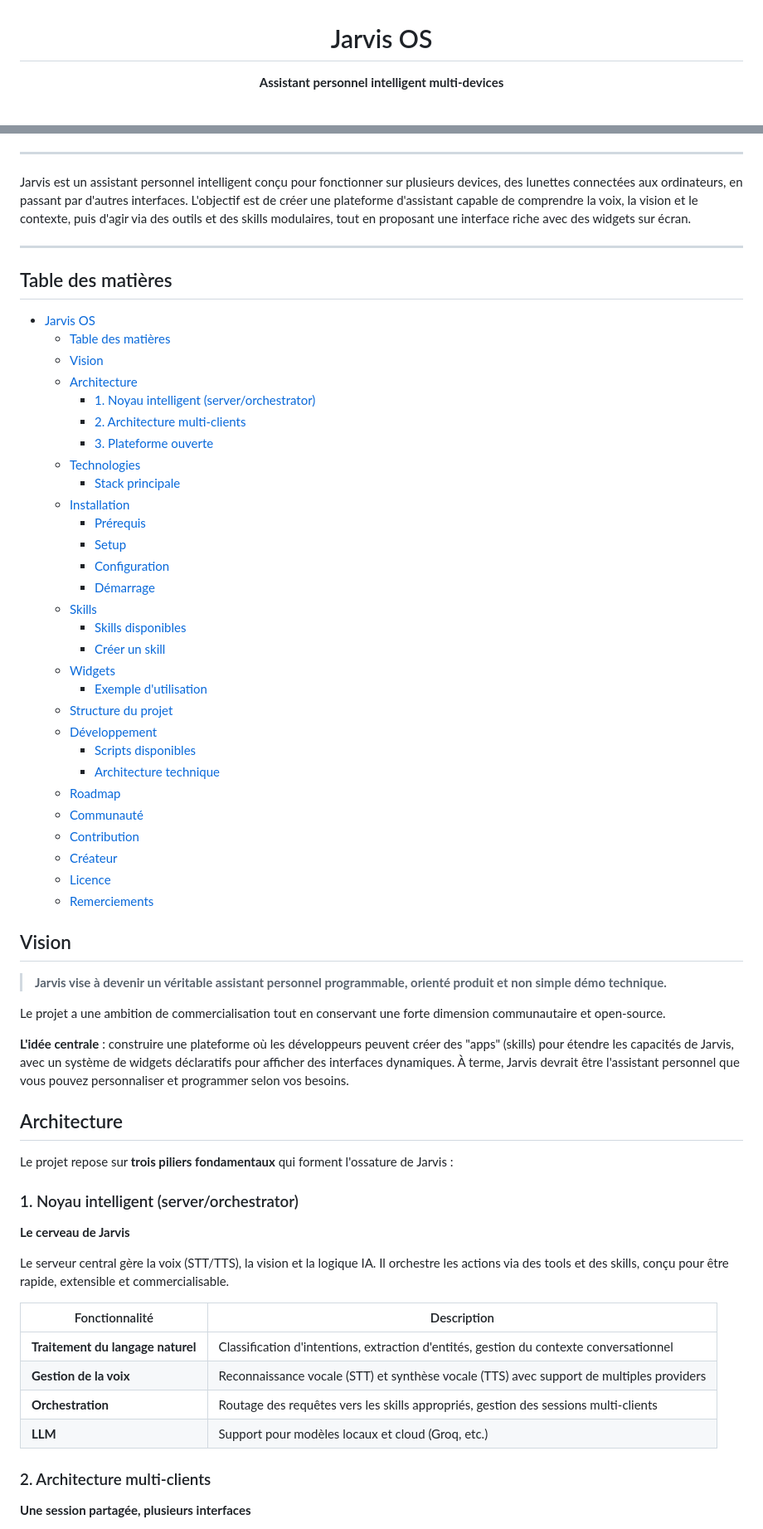
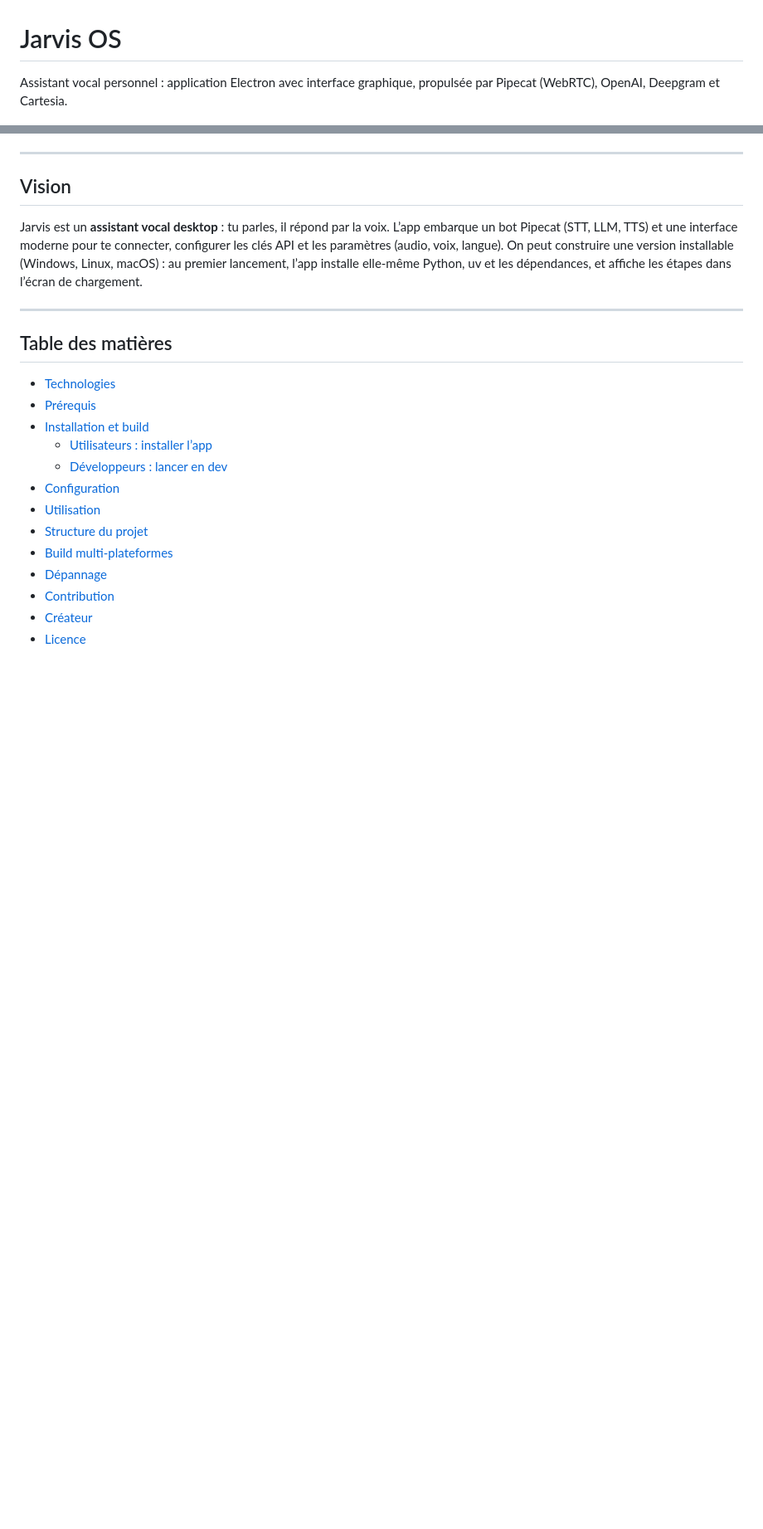
Before and after one commit to Grominet95/jarvis-OS, a Markdown page: README.md, 2 parts joined by grey strips. Shown at 83% size. GitHub-like rendering; blank space fills up the shorter version.

Commit message:
docs: rewrite root README for Electron+Pipecat voice app, build, dev

```diff
--- a/README.md
+++ b/README.md
@@ -3,5 +1,5 @@
 # Jarvis OS
 
-**Assistant personnel intelligent multi-devices**
+Assistant vocal personnel : application Electron avec interface graphique, propulsée par Pipecat (WebRTC), OpenAI, Deepgram et Cartesia.
 
 [![License](https://img.shields.io/badge/license-MIT-blue.svg)](LICENSE.md)
@@ -17,68 +8,25 @@
 
 ---
 
-Jarvis est un assistant personnel intelligent conçu pour fonctionner sur plusieurs devices, des lunettes connectées aux ordinateurs, en passant par d'autres interfaces. L'objectif est de créer une plateforme d'assistant capable de comprendre la voix, la vision et le contexte, puis d'agir via des outils et des skills modulaires, tout en proposant une interface riche avec des widgets sur écran.
+## Vision
+
+Jarvis est un **assistant vocal desktop** : tu parles, il répond par la voix. L’app embarque un bot Pipecat (STT, LLM, TTS) et une interface moderne pour te connecter, configurer les clés API et les paramètres (audio, voix, langue). On peut construire une version installable (Windows, Linux, macOS) : au premier lancement, l’app installe elle-même Python, uv et les dépendances, et affiche les étapes dans l’écran de chargement.
 
 ---
 
 ## Table des matières
 
-- [Jarvis OS](#jarvis-os)
-  - [Table des matières](#table-des-matières)
-  - [Vision](#vision)
-  - [Architecture](#architecture)
-    - [1. Noyau intelligent (server/orchestrator)](#1-noyau-intelligent-serverorchestrator)
-    - [2. Architecture multi-clients](#2-architecture-multi-clients)
-    - [3. Plateforme ouverte](#3-plateforme-ouverte)
-  - [Technologies](#technologies)
-    - [Stack principale](#stack-principale)
-  - [Installation](#installation)
-    - [Prérequis](#prérequis)
-    - [Setup](#setup)
-    - [Configuration](#configuration)
-    - [Démarrage](#démarrage)
-  - [Skills](#skills)
-    - [Skills disponibles](#skills-disponibles)
-    - [Créer un skill](#créer-un-skill)
-  - [Widgets](#widgets)
-    - [Exemple d'utilisation](#exemple-dutilisation)
-  - [Structure du projet](#structure-du-projet)
-  - [Développement](#développement)
-    - [Scripts disponibles](#scripts-disponibles)
-    - [Architecture technique](#architecture-technique)
-  - [Roadmap](#roadmap)
-  - [Communauté](#communauté)
-  - [Contribution](#contribution)
-  - [Créateur](#créateur)
-  - [Licence](#licence)
-  - [Remerciements](#remerciements)
+- [Technologies](#technologies)
+- [Prérequis](#prérequis)
+- [Installation et build](#installation-et-build)
+  - [Utilisateurs : installer l’app](#utilisateurs--installer-lapp)
+  - [Développeurs : lancer en dev](#développeurs--lancer-en-dev)
+- [Configuration](#configuration)
+- [Utilisation](#utilisation)
+- [Structure du projet](#structure-du-projet)
+- [Build multi-plateformes](#build-multi-plateformes)
+- [Dépannage](#dépannage)
+- [Contribution](#contribution)
+- [Créateur](#créateur)
+- [Licence](#licence)
 
-## Vision
-
-> **Jarvis vise à devenir un véritable assistant personnel programmable, orienté produit et non simple démo technique.**
-
-Le projet a une ambition de commercialisation tout en conservant une forte dimension communautaire et open-source.
-
-**L'idée centrale** : construire une plateforme où les développeurs peuvent créer des "apps" (skills) pour étendre les capacités de Jarvis, avec un système de widgets déclaratifs pour afficher des interfaces dynamiques. À terme, Jarvis devrait être l'assistant personnel que vous pouvez personnaliser et programmer selon vos besoins.
-
-## Architecture
-
-Le projet repose sur **trois piliers fondamentaux** qui forment l'ossature de Jarvis :
-
-### 1. Noyau intelligent (server/orchestrator)
-
-**Le cerveau de Jarvis**
-
-Le serveur central gère la voix (STT/TTS), la vision et la logique IA. Il orchestre les actions via des tools et des skills, conçu pour être rapide, extensible et commercialisable.
-
-| Fonctionnalité | Description |
-| -------------- | ----------- |
-| **Traitement du langage naturel** | Classification d'intentions, extraction d'entités, gestion du contexte conversationnel |
-| **Gestion de la voix** | Reconnaissance vocale (STT) et synthèse vocale (TTS) avec support de multiples providers |
-| **Orchestration** | Routage des requêtes vers les skills appropriés, gestion des sessions multi-clients |
-| **LLM** | Support pour modèles locaux et cloud (Groq, etc.) |
-
-### 2. Architecture multi-clients
-
-**Une session partagée, plusieurs interfaces**
-
```
Also changed, not shown: other parts of README.md (+130 -189 lines).
